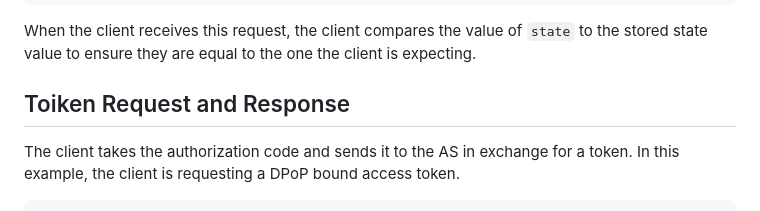
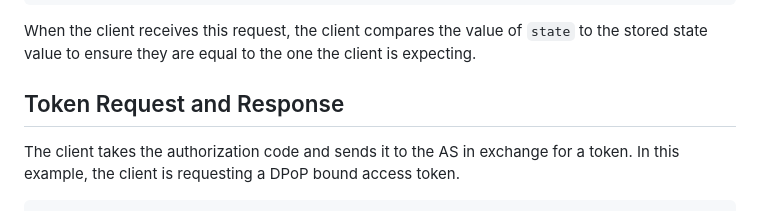
Before and after one commit to bspk/draft-richer-oauth-pushed-client-registration, a Markdown page: draft-richer-oauth-pushed-client-registration.md, the part around the change. Drawn GitHub-style.

Commit message:
fix: minor title rename

```diff
--- a/draft-richer-oauth-pushed-client-registration.md
+++ b/draft-richer-oauth-pushed-client-registration.md
@@ -150,7 +150,7 @@ Location: https://client.example.org/cb?\
 
 When the client receives this request, the client compares the value of `state` to the stored state value to ensure they are equal to the one the client is expecting.
 
-## Toiken Request and Response
+## Token Request and Response
 
 The client takes the authorization code and sends it to the AS in exchange for a token. In this example, the client is requesting a DPoP bound access token.
 
```
